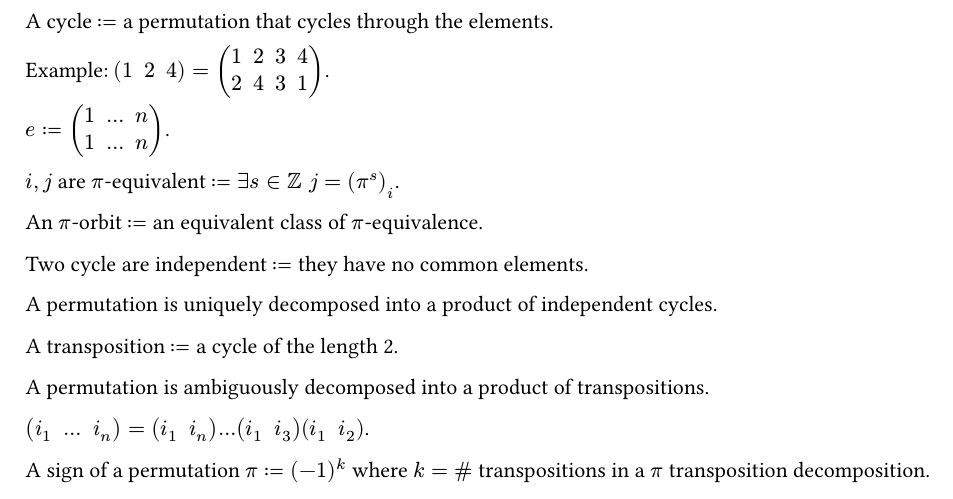
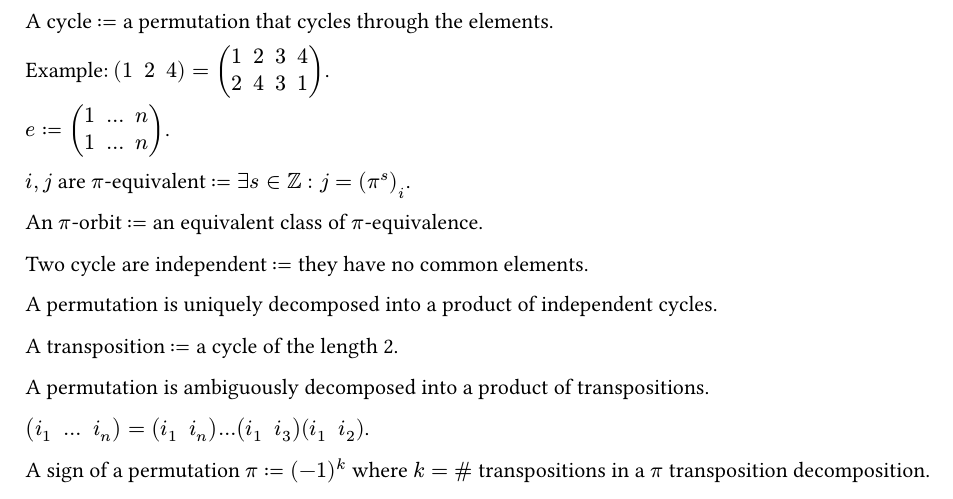
Before and after one commit to WinstonMDP/math, a Typst document (permutations.typ): part of the page, cut so that both start at the same text. Compiled offline with Typst 0.15.

Commit message:
Fix quantifier markup

```diff
--- a/permutations.typ
+++ b/permutations.typ
@@ -19,7 +19,7 @@ Example: $mat(1, 2, 4) = mat(1, 2, 3, 4; 2, 4, 3, 1)$.
 
 $e := mat(1, ..., n; 1, ..., n)$.
 
-$i, j$ are $pi$-equivalent $:= exists s in ZZ space j = (pi^s)_i$.
+$i, j$ are $pi$-equivalent $:= exists s in ZZ: j = (pi^s)_i$.
 
 An $pi$-orbit $:=$ an equivalent class of $pi$-equivalence.
 
```
Also changed, not shown: z.typ (+1 -1 lines).
